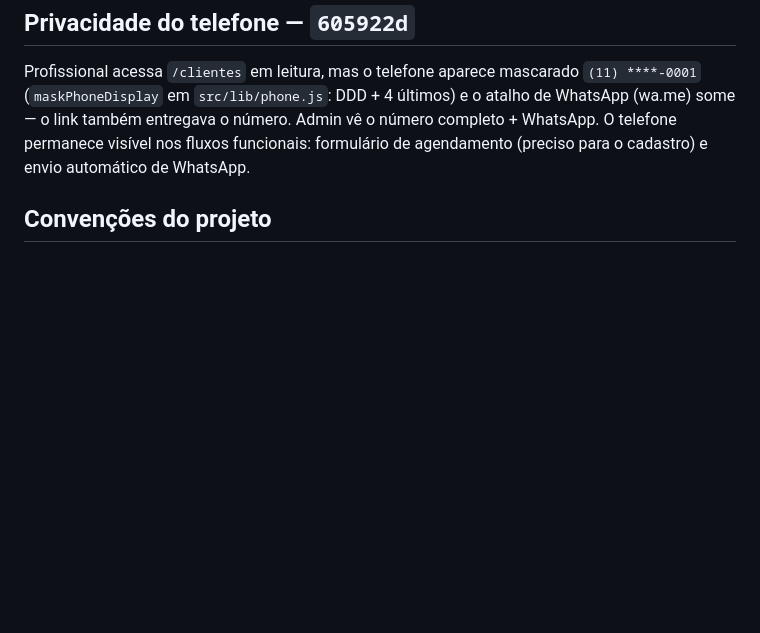
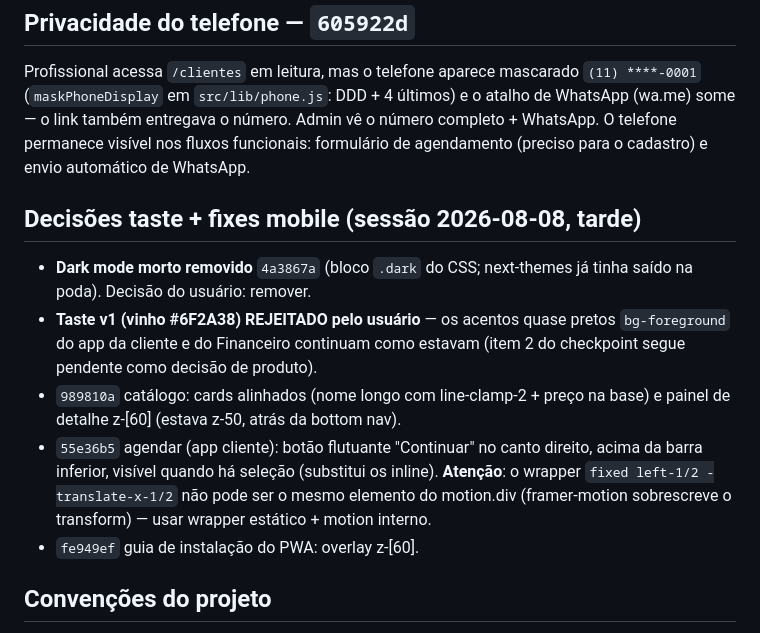
Before and after one commit to augustoedt/labelle, a Markdown page: CHECKPOINT.md, the part around the change. GitHub-like rendering; blank space fills up the shorter version.

Commit message:
docs: decisões taste (dark mode removido, vinho rejeitado) + fixes registrados

```diff
--- a/CHECKPOINT.md
+++ b/CHECKPOINT.md
@@ -165,6 +165,22 @@ atalho de WhatsApp (wa.me) some — o link também entregava o número. Admin v
 número completo + WhatsApp. O telefone permanece visível nos fluxos funcionais:
 formulário de agendamento (preciso para o cadastro) e envio automático de WhatsApp.
 
+## Decisões taste + fixes mobile (sessão 2026-08-08, tarde)
+
+- **Dark mode morto removido** `4a3867a` (bloco `.dark` do CSS; next-themes já
+  tinha saído na poda). Decisão do usuário: remover.
+- **Taste v1 (vinho #6F2A38) REJEITADO pelo usuário** — os acentos quase pretos
+  `bg-foreground` do app da cliente e do Financeiro continuam como estavam
+  (item 2 do checkpoint segue pendente como decisão de produto).
+- `989810a` catálogo: cards alinhados (nome longo com line-clamp-2 + preço na base)
+  e painel de detalhe z-[60] (estava z-50, atrás da bottom nav).
+- `55e36b5` agendar (app cliente): botão flutuante "Continuar" no canto direito,
+  acima da barra inferior, visível quando há seleção (substitui os inline).
+  **Atenção**: o wrapper `fixed left-1/2 -translate-x-1/2` não pode ser o mesmo
+  elemento do motion.div (framer-motion sobrescreve o transform) — usar wrapper
+  estático + motion interno.
+- `fe949ef` guia de instalação do PWA: overlay z-[60].
+
 ## Convenções do projeto
 
 - Commit por correção, mensagens em pt-BR começando com `front:`/`back:`. **Nunca** `git push` sem pedir.
```
